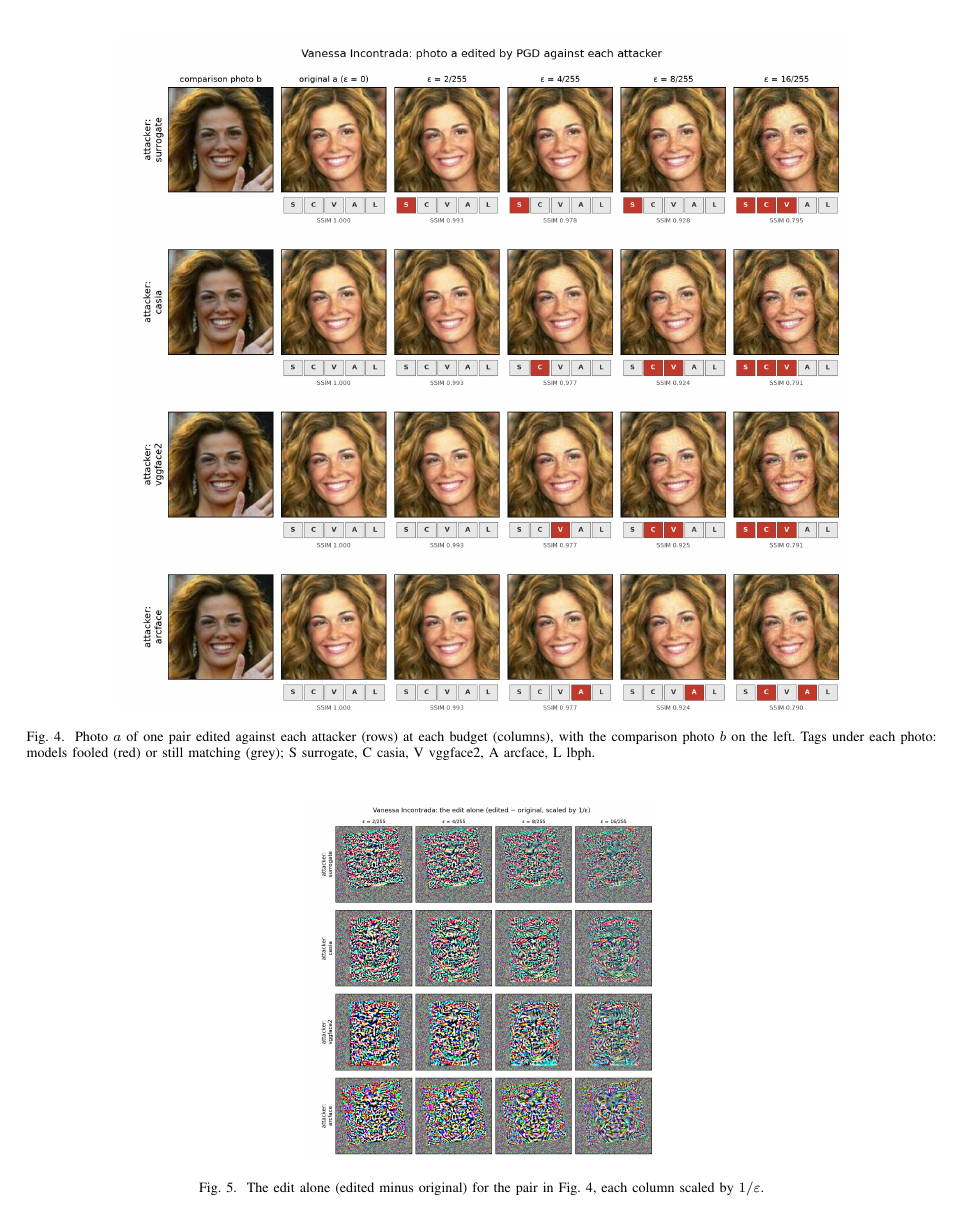
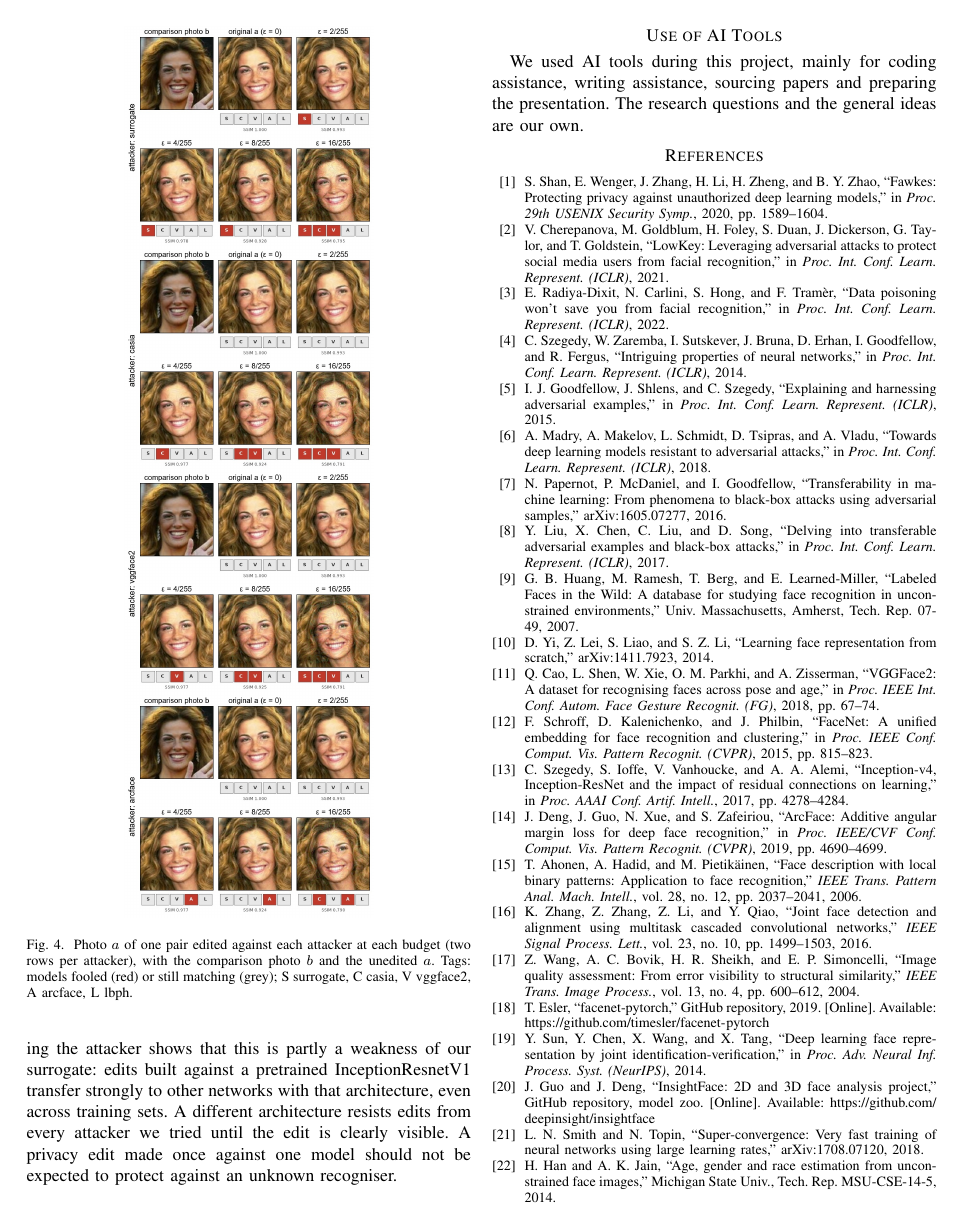
Before and after one commit to DylDavies/ComputerVisionProject, a LaTeX paper (report/ieee/paper.tex): page 7 of 7 before the commit and page 6 of 6 after it. Compiled offline with pdfLaTeX.

Commit message:
final report completions

```diff
--- a/report/ieee/paper.tex
+++ b/report/ieee/paper.tex
@@ -380,3 +382,11 @@ start remains.
+\begin{figure}[tb]
+\centering
+\includegraphics[width=0.56\columnwidth]{figures/example_0_split.jpg}
+\caption{Photo $a$ of one pair edited against each attacker at each budget (two rows per attacker), with the
+comparison photo $b$ and the unedited $a$. Tags: models fooled (red) or still matching (grey); S surrogate, C casia,
+V vggface2, A arcface, L lbph.}
+\label{fig:example}
+\end{figure}
 
 \section{Discussion}
 Our first experiment, with only our surrogate as the attacker, suggested that edits transfer mainly to models that
@@ -480,24 +490,4 @@ large learning rates,'' arXiv:1708.07120, 2018.
 Michigan State Univ., Tech. Rep. MSU-CSE-14-5, 2014.
 \end{thebibliography}
 
-% The two large example figures go on their own page on their own page at the very end, after the references, so
-% neither breaks into the body text.
-
-\begin{figure*}[p]
-\centering
-\includegraphics[width=0.80\textwidth]{figures/example_0.jpg}
-\caption{Photo $a$ of one pair edited against each attacker (rows) at each budget (columns), with the comparison
-photo $b$ on the left. Tags under each photo: models fooled (red) or still matching (grey); S surrogate, C casia,
-V vggface2, A arcface, L lbph.}
-\label{fig:example}
-\end{figure*}
-
-\begin{figure*}[p]
-\centering
-\includegraphics[width=0.38\textwidth]{figures/perturbation_0.jpg}
-\caption{The edit alone (edited minus original) for the pair in Fig.~\ref{fig:example}, each column scaled by
-$1/\varepsilon$.}
-\label{fig:pert}
-\end{figure*}
-
 \end{document}
```
Also changed, not shown: report/ieee/figures/example_0_split.jpg (added), report/ieee/paper.pdf, report/ieee/paper.tex (8 more changed lines).
